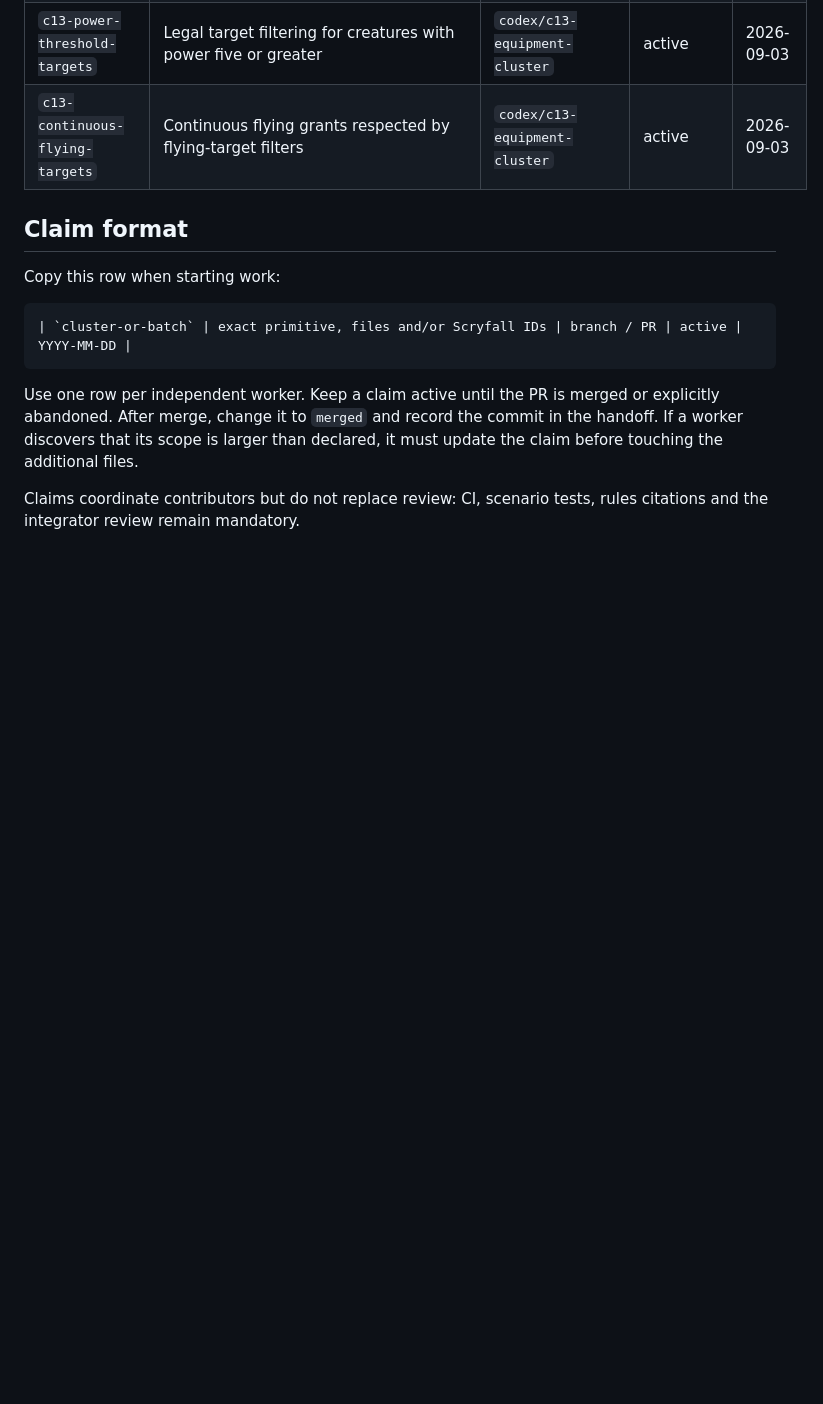
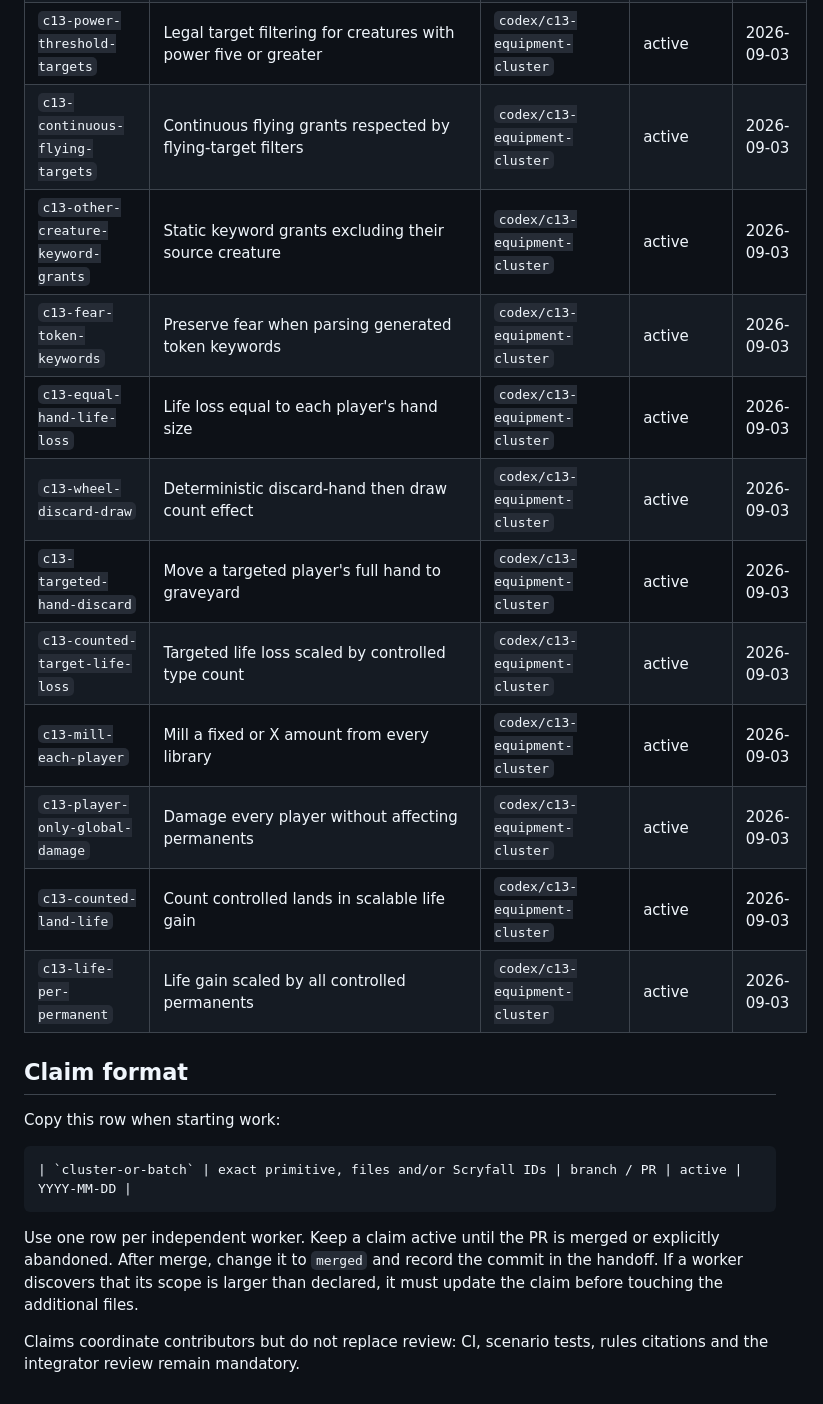
Before and after one commit to MatyMeatBoy/lamagia, a Markdown page: docs/WORK_CLAIMS.md, the part around the change. Rendered like a GitHub page; blank space fills up the shorter version.

Commit message:
docs(rules): claim second c13 primitive batch

```diff
--- a/docs/WORK_CLAIMS.md
+++ b/docs/WORK_CLAIMS.md
@@ -118,6 +118,16 @@ integrator owns merge order and reruns coverage after each accepted commit.
 | `c13-counted-creature-tokens` | Token creation scaled by controlled creature count | `codex/c13-equipment-cluster` | active | 2026-09-03 |
 | `c13-power-threshold-targets` | Legal target filtering for creatures with power five or greater | `codex/c13-equipment-cluster` | active | 2026-09-03 |
 | `c13-continuous-flying-targets` | Continuous flying grants respected by flying-target filters | `codex/c13-equipment-cluster` | active | 2026-09-03 |
+| `c13-other-creature-keyword-grants` | Static keyword grants excluding their source creature | `codex/c13-equipment-cluster` | active | 2026-09-03 |
+| `c13-fear-token-keywords` | Preserve fear when parsing generated token keywords | `codex/c13-equipment-cluster` | active | 2026-09-03 |
+| `c13-equal-hand-life-loss` | Life loss equal to each player's hand size | `codex/c13-equipment-cluster` | active | 2026-09-03 |
+| `c13-wheel-discard-draw` | Deterministic discard-hand then draw count effect | `codex/c13-equipment-cluster` | active | 2026-09-03 |
+| `c13-targeted-hand-discard` | Move a targeted player's full hand to graveyard | `codex/c13-equipment-cluster` | active | 2026-09-03 |
+| `c13-counted-target-life-loss` | Targeted life loss scaled by controlled type count | `codex/c13-equipment-cluster` | active | 2026-09-03 |
+| `c13-mill-each-player` | Mill a fixed or X amount from every library | `codex/c13-equipment-cluster` | active | 2026-09-03 |
+| `c13-player-only-global-damage` | Damage every player without affecting permanents | `codex/c13-equipment-cluster` | active | 2026-09-03 |
+| `c13-counted-land-life` | Count controlled lands in scalable life gain | `codex/c13-equipment-cluster` | active | 2026-09-03 |
+| `c13-life-per-permanent` | Life gain scaled by all controlled permanents | `codex/c13-equipment-cluster` | active | 2026-09-03 |
 
 ## Claim format
 
```
